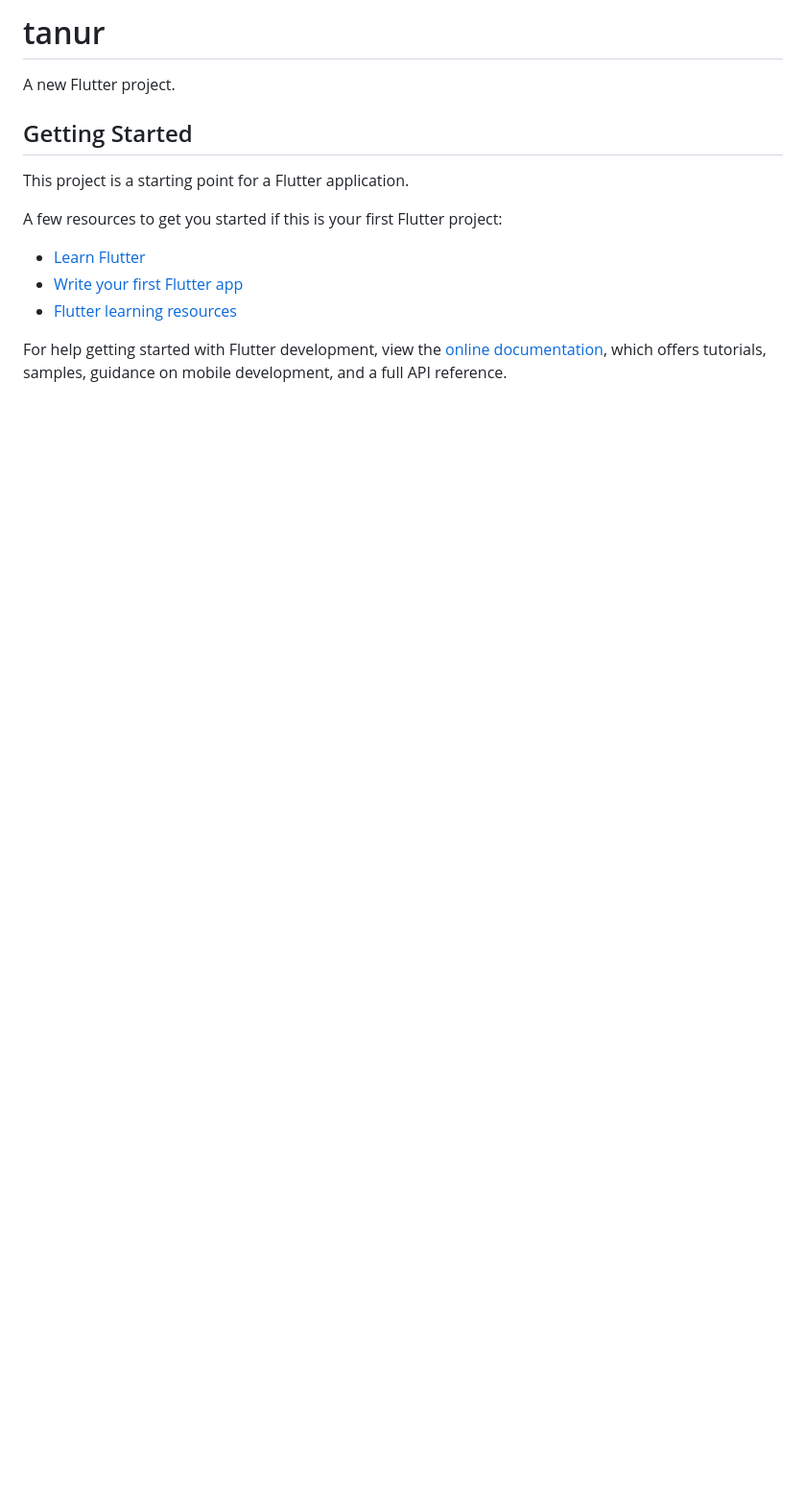
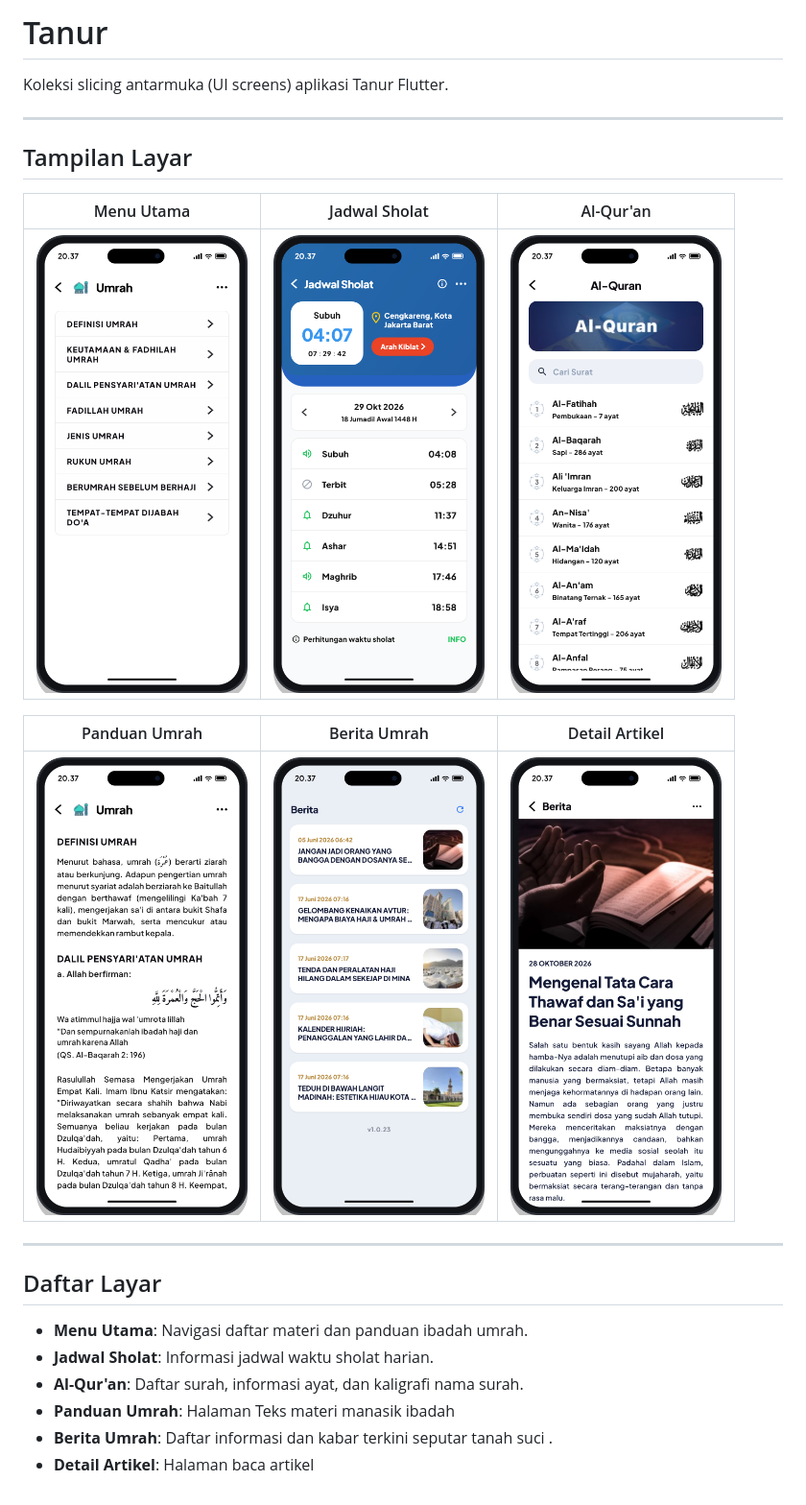
Before and after one commit to ophelia40000/Tanur, a Markdown page: README.md, the part around the change. Shown at 96% size. GitHub-like rendering; pictures changed too: screenshots/al_quran.png (added), screenshots/berita.png (added), screenshots/detail_berita.png (added); blank space fills up the shorter version.

Commit message:
Memprebarui Readme

```diff
--- a/README.md
+++ b/README.md
@@ -1,17 +1,26 @@
-# tanur
+# Tanur
 
-A new Flutter project.
+Koleksi slicing antarmuka (UI screens) aplikasi Tanur Flutter.
 
-## Getting Started
+---
 
-This project is a starting point for a Flutter application.
+## Tampilan Layar
 
-A few resources to get you started if this is your first Flutter project:
+| Menu Utama | Jadwal Sholat | Al-Qur'an |
+| :---: | :---: | :---: |
+| <img src="screenshots/menu_utama.png" width="220" alt="Menu Utama" /> | <img src="screenshots/jadwal_sholat.png" width="220" alt="Jadwal Sholat" /> | <img src="screenshots/al_quran.png" width="220" alt="Al-Qur'an" /> |
 
-- [Learn Flutter](https://docs.flutter.dev/get-started/learn-flutter)
-- [Write your first Flutter app](https://docs.flutter.dev/get-started/codelab)
-- [Flutter learning resources](https://docs.flutter.dev/reference/learning-resources)
+| Panduan Umrah | Berita Umrah | Detail Artikel |
+| :---: | :---: | :---: |
+| <img src="screenshots/panduan_umrah.png" width="220" alt="Panduan Umrah" /> | <img src="screenshots/berita.png" width="220" alt="Berita Umrah" /> | <img src="screenshots/detail_berita.png" width="220" alt="Detail Artikel" /> |
 
-For help getting started with Flutter development, view the
-[online documentation](https://docs.flutter.dev/), which offers tutorials,
-samples, guidance on mobile development, and a full API reference.
+---
+
+## Daftar Layar
+
+- **Menu Utama**: Navigasi daftar materi dan panduan ibadah umrah.
+- **Jadwal Sholat**: Informasi jadwal waktu sholat harian.
+- **Al-Qur'an**: Daftar surah, informasi ayat, dan kaligrafi nama surah.
+- **Panduan Umrah**: Halaman Teks materi manasik ibadah
+- **Berita Umrah**: Daftar informasi dan kabar terkini seputar tanah suci .
+- **Detail Artikel**: Halaman baca artikel
```
Also changed, not shown: 5 other files.
